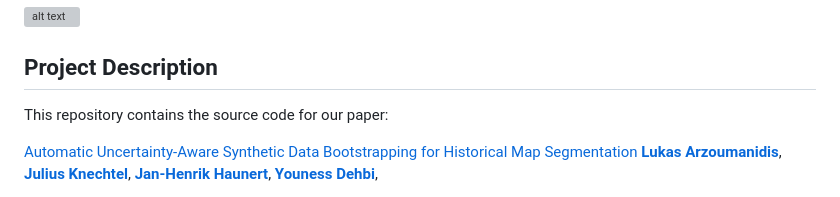
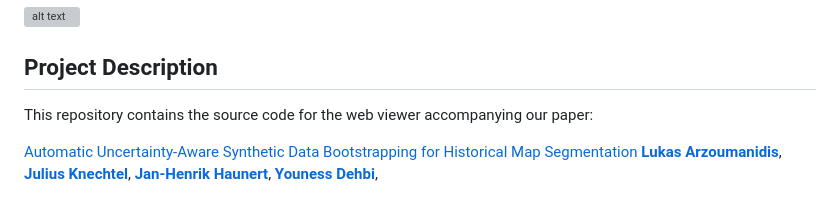
Before and after one commit to hcu-cml/bootstrap-HistoricalMap, a Markdown page: README.md, the part around the change. Drawn GitHub-style; grey boxes are pictures that could not be loaded.

```diff
--- a/README.md
+++ b/README.md
@@ -11,7 +11,7 @@
 
 ## Project Description
 
-This repository contains the source code for our paper:
+This repository contains the source code for the web viewer accompanying our paper:
 
 [Automatic Uncertainty-Aware Synthetic Data Bootstrapping for Historical Map Segmentation]() </br>
 [**Lukas Arzoumanidis**](https://scholar.google.com/citations?user=cbWaN7MAAAAJ&hl=en),
```
